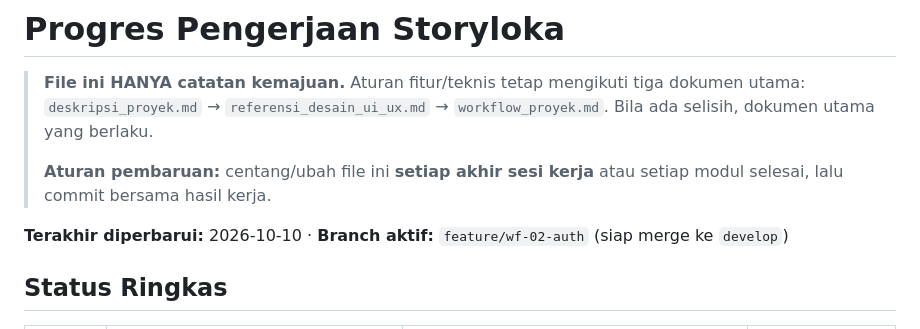
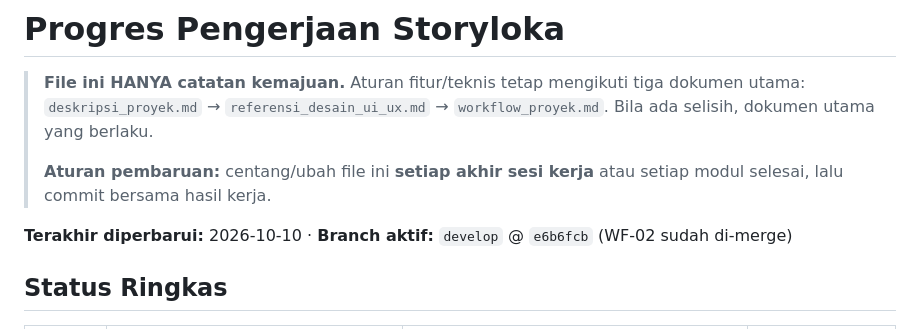
Before and after one commit to Synss33/StoryLoka, a Markdown page: docs/progress.md, the part around the change. Drawn GitHub-style.

Commit message:
docs: progres WF-02 selesai, merge ke develop

```diff
--- a/docs/progress.md
+++ b/docs/progress.md
@@ -7,7 +7,7 @@
 > **Aturan pembaruan:** centang/ubah file ini **setiap akhir sesi kerja**
 > atau setiap modul selesai, lalu commit bersama hasil kerja.
 
-**Terakhir diperbarui:** 2026-10-10 · **Branch aktif:** `feature/wf-02-auth` (siap merge ke `develop`)
+**Terakhir diperbarui:** 2026-10-10 · **Branch aktif:** `develop` @ `e6b6fcb` (WF-02 sudah di-merge)
 
 ## Status Ringkas
 
```
